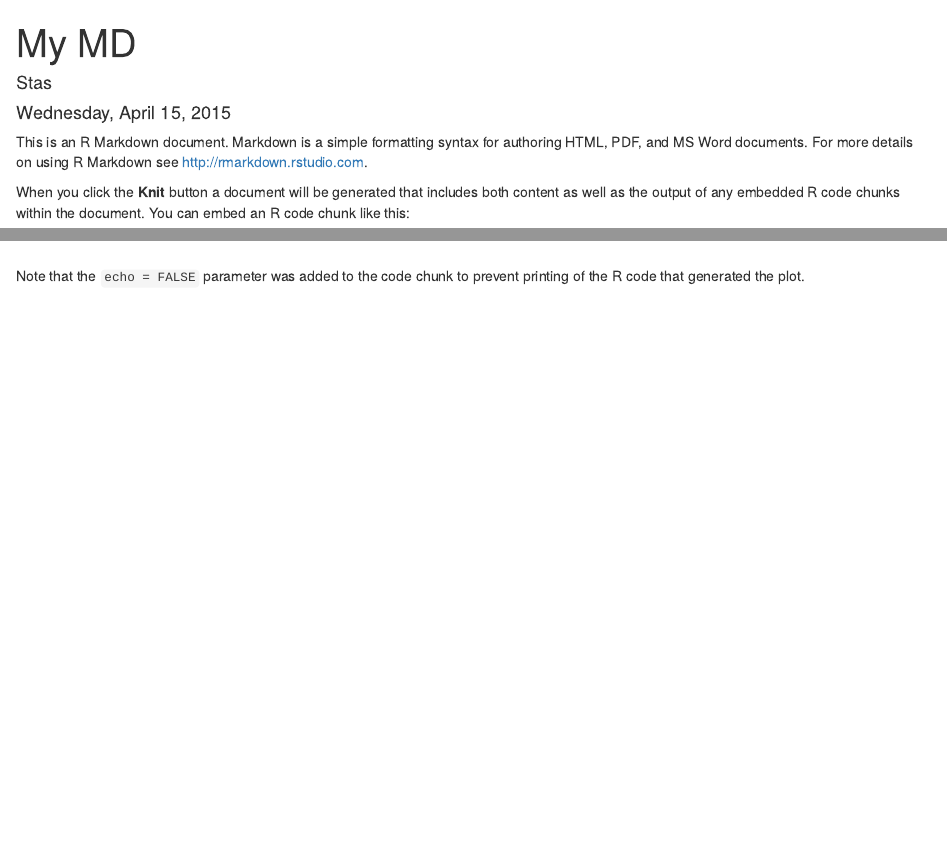
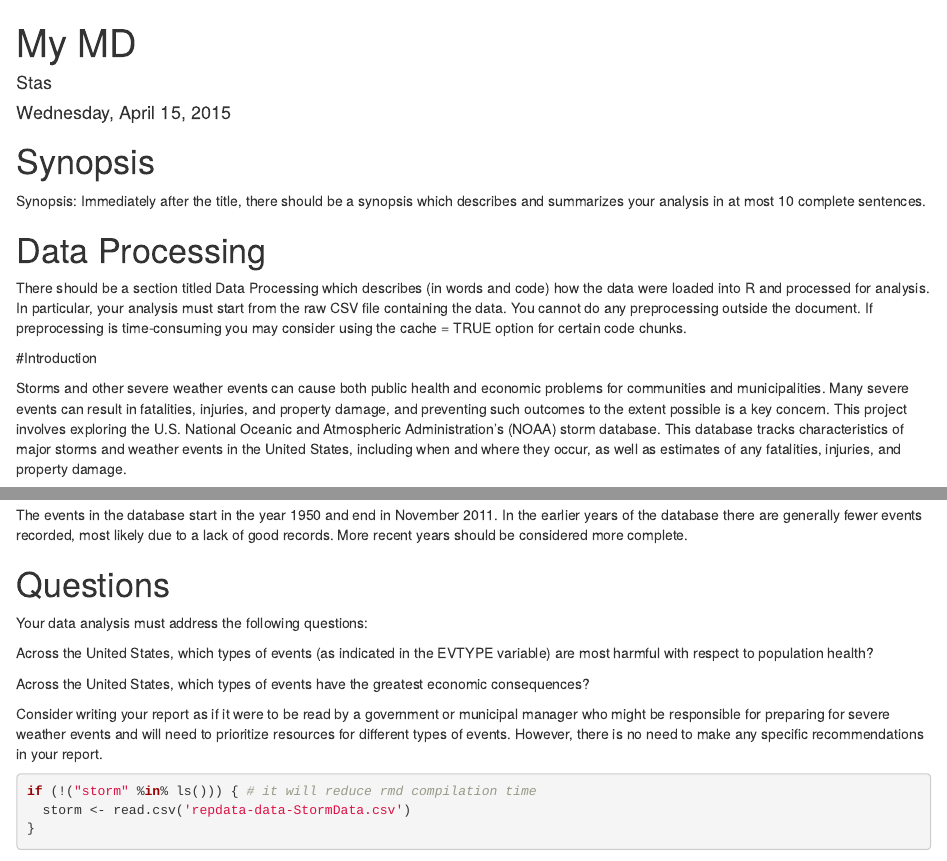
Before and after one commit to BusyStas/R-Training, an R Markdown document (StormData/RR2.Rmd): the page in a window 1100 px wide, from its top, and a second part further down, joined at a grey line. Rendered offline with R 4.5, knitr and Pandoc, with nearby package versions; some code elsewhere in the file could not run offline.

Commit message:
Update RR2.Rmd

````diff
--- a/StormData/RR2.Rmd
+++ b/StormData/RR2.Rmd
@@ -5,6 +5,23 @@
 output: html_document
 ---
 
-This is an R Markdown document. Markdown is a simple formatting syntax for authoring HTML, PDF, and MS Word documents. For more details on using R Markdown see <http://rmarkdown.rstudio.com>.
+# Synopsis
 
-When you click the **Knit** button a document will be generated that includes both content as well as the output of any embedded R code chunks within the document. You can embed an R code chunk like this:
+  Synopsis: Immediately after the title, there should be a synopsis which describes and summarizes your analysis in at most 10 complete sentences.
+
+# Data Processing
+
+There should be a section titled Data Processing which describes (in words and code) how the data were loaded into R and processed for analysis. In particular, your analysis must start from the raw CSV file containing the data. You cannot do any preprocessing outside the document. If preprocessing is time-consuming you may consider using the cache = TRUE option for certain code chunks.
+
+
+#Introduction
+
+Storms and other severe weather events can cause both public health and economic
+problems for communities and municipalities. Many severe events can result
+in fatalities, injuries, and property damage, and preventing such outcomes
+to the extent possible is a key concern.
+This project involves exploring the U.S. National Oceanic and Atmospheric
+Administration's (NOAA) storm database. This database tracks characteristics
+of major storms and weather events in the United States, including when and
+where they occur, as well as estimates of any fatalities, injuries, and property
+damage.
@@ -11,4 +38,18 @@
+The events in the database start in the year 1950 and end in November 2011. In the earlier years of the database there are generally fewer events recorded, most likely due to a lack of good records. More recent years should be considered more complete.
+
+
+# Questions
+
+Your data analysis must address the following questions:
+
+Across the United States, which types of events (as indicated in the EVTYPE variable) are most harmful with respect to population health?
+
+Across the United States, which types of events have the greatest economic consequences?
+
+Consider writing your report as if it were to be read by a government or municipal manager who might be responsible for preparing for severe weather events and will need to prioritize resources for different types of events. However, there is no need to make any specific recommendations in your report.
+
+
+
 
 ```{r}
-storm <- read.csv('repdata-data-StormData.csv')
-View(table(storm$STATE))
+if (!("storm" %in% ls())) { # it will reduce rmd compilation time
@@ -23 +64 @@
-Note that the `echo = FALSE` parameter was added to the code chunk to prevent printing of the R code that generated the plot.
+There should be a section titled Results in which your results are presented.
````
Also changed, not shown: StormData/RR2.Rmd (20 more changed lines).
